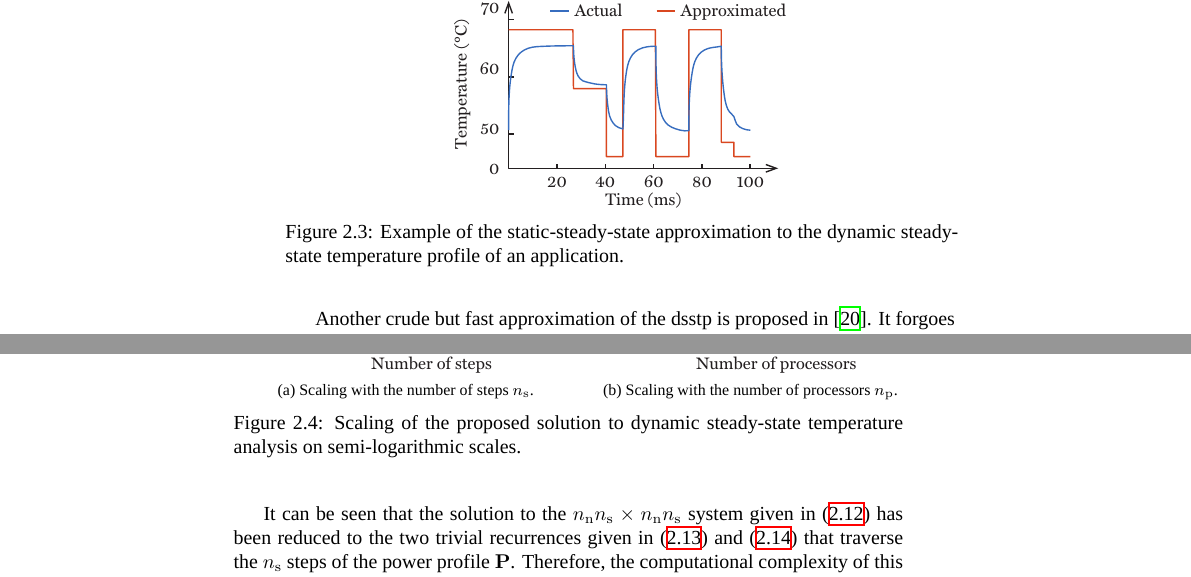
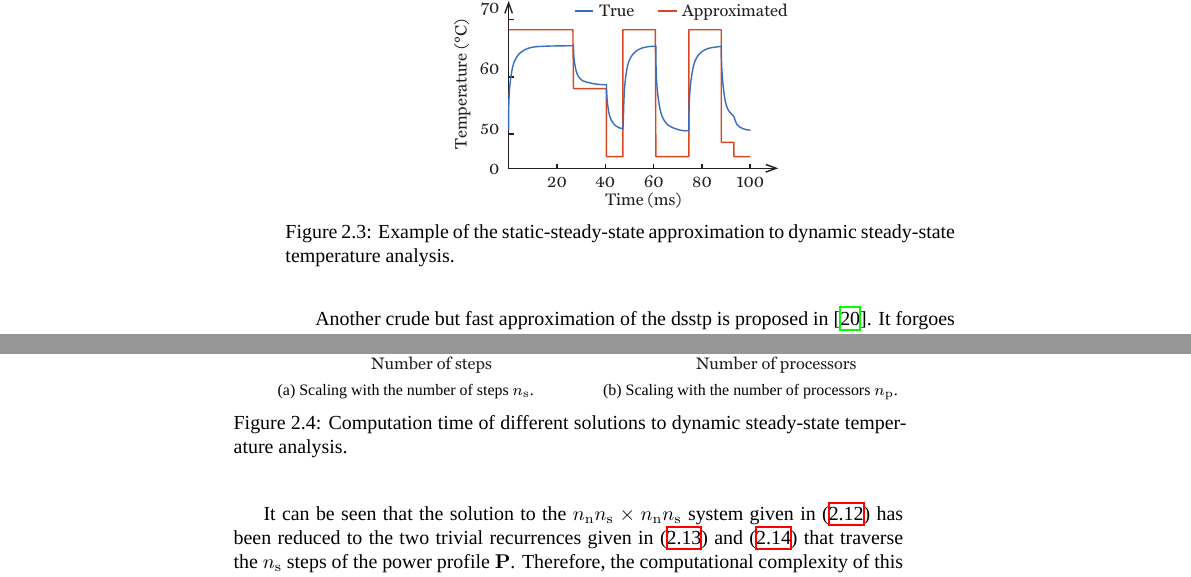
Before and after one commit to quantum-philosophy/thesis, a LaTeX thesis (thesis.tex, which reads include/assets/figures/dynamic-steady-state-scaling.tex, include/assets/figures/static-steady-state-example.tex): two parts of pages 24 and 27 of 45, joined at a grey line, cut at the place of the change. Compiled offline with XeLaTeX; a missing font is replaced by an installed copy or a similar font.

Commit message:
Revisit the figures’ captions

```diff
--- a/include/assets/figures/dynamic-steady-state-scaling.tex
+++ b/include/assets/figures/dynamic-steady-state-scaling.tex
@@ -9,7 +9,7 @@
     \flab{scaling-processors}
   }
   \caption{
-    Scaling of the proposed solution to dynamic steady-state temperature
-    analysis on semi-logarithmic scales.
+    Computation time of different solutions to dynamic steady-state temperature
+    analysis.
   }
 \end{figure*}
--- a/include/assets/figures/static-steady-state-example.tex
+++ b/include/assets/figures/static-steady-state-example.tex
@@ -2,8 +2,8 @@
   \centering
   \includegraphics[width=0.5\textwidth]{include/assets/figures/static-steady-state-example.pdf}
   \caption{
-    Example of the static-steady-state approximation to the dynamic steady-state
-    temperature profile of an application.
+    Example of the static-steady-state approximation to dynamic steady-state
+    temperature analysis.
   }
   \flab{static-steady-state-example}
 \end{figure*}
```
Also changed, not shown: include/assets/figures/thermal-cycling-motivation.tex (+2 -2 lines), include/assets/figures/thermal-cycling-task-graph.tex (+1 -1 lines), include/assets/figures/static-steady-state-example.pdf.
